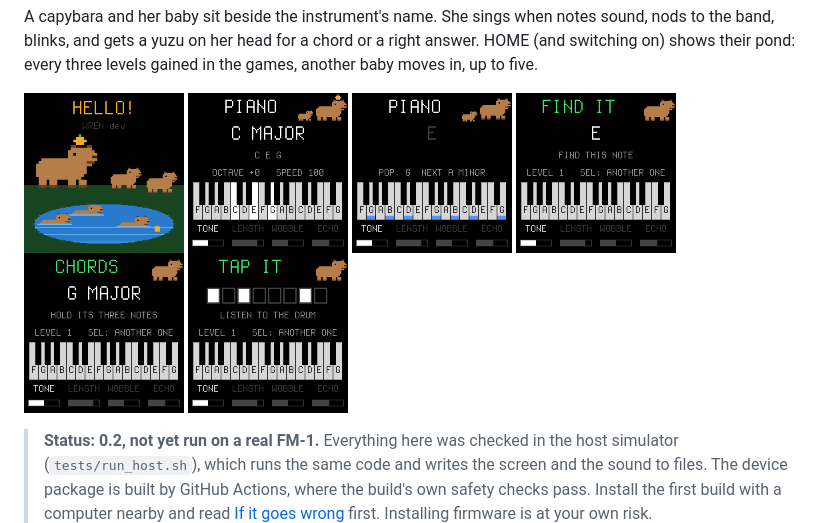
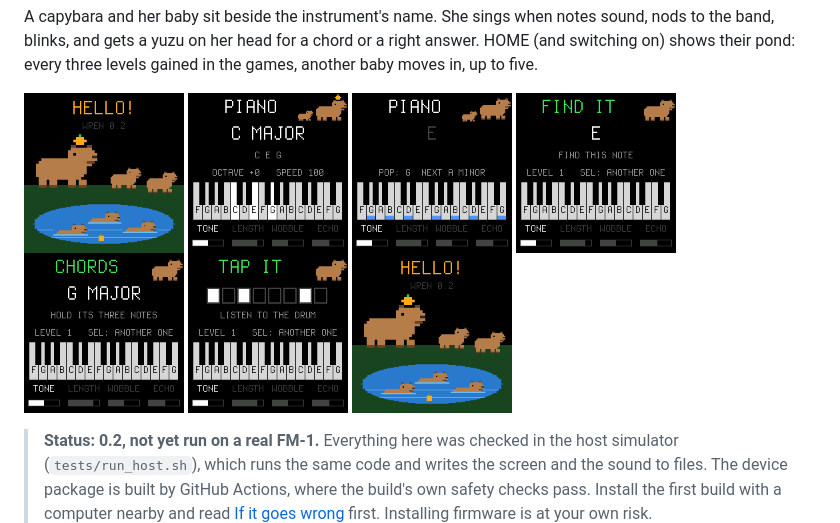
Before and after one commit to trapperl/capy-fm1, a Markdown page: README.md, the part around the change. Rendered like a GitHub page; pictures changed too: docs/pond.gif (added), docs/screen-hello.png.

```diff
--- a/README.md
+++ b/README.md
@@ -24,6 +24,7 @@ levels gained in the games, another baby moves in, up to five.
 <img src="docs/screen-find.png" width="160" alt="FIND IT: find the note E">
 <img src="docs/screen-chords.png" width="160" alt="CHORDS: hold the three notes of G MAJOR">
 <img src="docs/screen-tap.png" width="160" alt="TAP IT: a rhythm as eight boxes">
+<img src="docs/pond.gif" width="160" alt="The pond, moving">
 </p>
 
 > **Status: 0.2, not yet run on a real FM-1.** Everything here was checked in the host simulator
```
Also changed, not shown: docs/MANUAL.md (+1 -1 lines), 1 other file.
